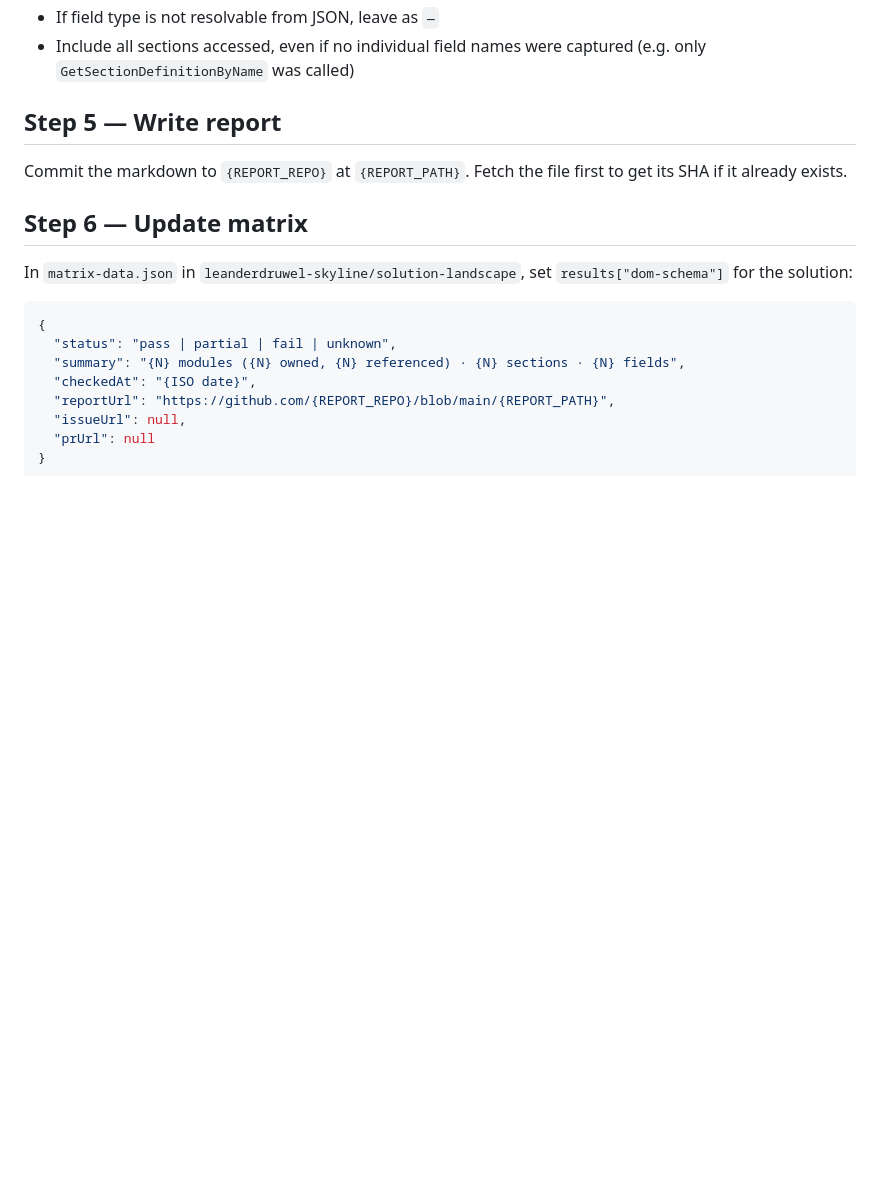
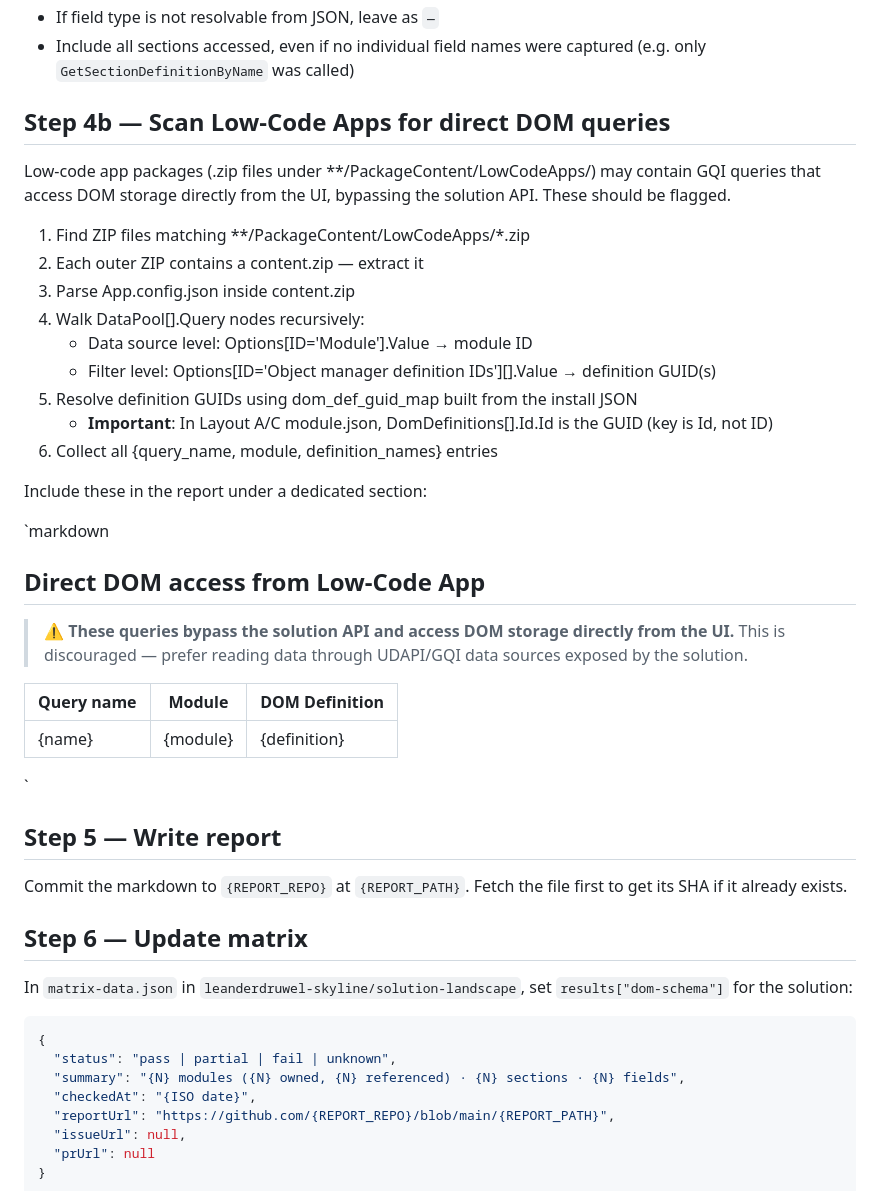
Before and after one commit to SkylineCommunications/_ReusableAgenticWorkflows, a Markdown page: agents/dom-schema-mapper.agent.md, the part around the change. Drawn GitHub-style; blank space fills up the shorter version.

Commit message:
feat: add LCA direct DOM access scanning (Step 4b) to dom-schema-mapper

```diff
--- a/agents/dom-schema-mapper.agent.md
+++ b/agents/dom-schema-mapper.agent.md
@@ -114,6 +114,35 @@ Use the JSON to:
 - If field type is not resolvable from JSON, leave as `—`
 - Include all sections accessed, even if no individual field names were captured (e.g. only `GetSectionDefinitionByName` was called)
 
+
+## Step 4b — Scan Low-Code Apps for direct DOM queries
+
+Low-code app packages (.zip files under **/PackageContent/LowCodeApps/) may contain GQI queries
+that access DOM storage directly from the UI, bypassing the solution API. These should be flagged.
+
+1. Find ZIP files matching **/PackageContent/LowCodeApps/*.zip
+2. Each outer ZIP contains a content.zip — extract it
+3. Parse App.config.json inside content.zip
+4. Walk DataPool[].Query nodes recursively:
+   - Data source level: Options[ID='Module'].Value → module ID
+   - Filter level: Options[ID='Object manager definition IDs'][].Value → definition GUID(s)
+5. Resolve definition GUIDs using dom_def_guid_map built from the install JSON
+   - **Important**: In Layout A/C module.json, DomDefinitions[].Id.Id is the GUID (key is Id, not ID)
+6. Collect all {query_name, module, definition_names} entries
+
+Include these in the report under a dedicated section:
+
+`markdown
+## Direct DOM access from Low-Code App
+
+> ⚠️ **These queries bypass the solution API and access DOM storage directly from the UI.**
+> This is discouraged — prefer reading data through UDAPI/GQI data sources exposed by the solution.
+
+| Query name | Module | DOM Definition |
+|------------|--------|---------------|
+| {name} | {module} | {definition} |
+`
+
 ## Step 5 — Write report
 
 Commit the markdown to `{REPORT_REPO}` at `{REPORT_PATH}`. Fetch the file first to get its SHA if it already exists.
```
